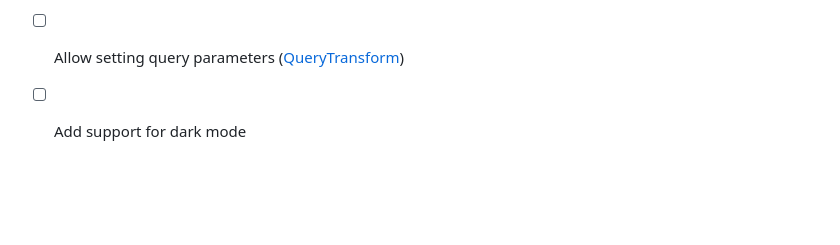
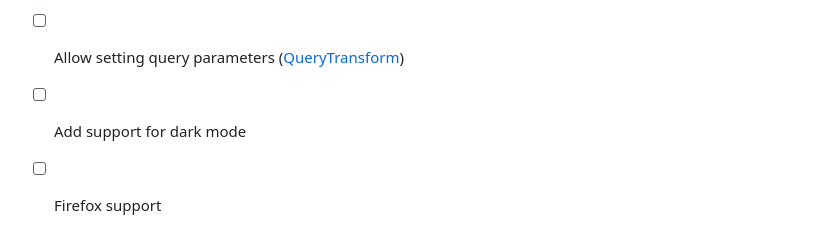
Before and after one commit to slymax/request-control, a Markdown page: readme.md, the part around the change. Rendered like a GitHub page; blank space fills up the shorter version.

Commit message:
update roadmap

```diff
--- a/readme.md
+++ b/readme.md
@@ -120,3 +120,4 @@ wget -qO monaco.js https://esm.run/monaco-editor
 - [ ] Allow setting request headers ([ModifyHeaderInfo](https://developer.chrome.com/docs/extensions/reference/declarativeNetRequest/#type-ModifyHeaderInfo))
 - [ ] Allow setting query parameters ([QueryTransform](https://developer.chrome.com/docs/extensions/reference/declarativeNetRequest/#type-QueryTransform))
 - [ ] Add support for dark mode
+- [ ] Firefox support
```
